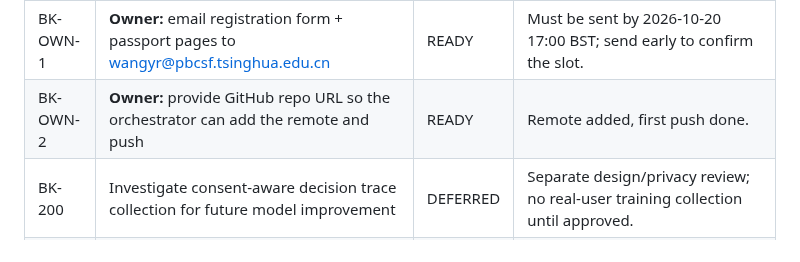
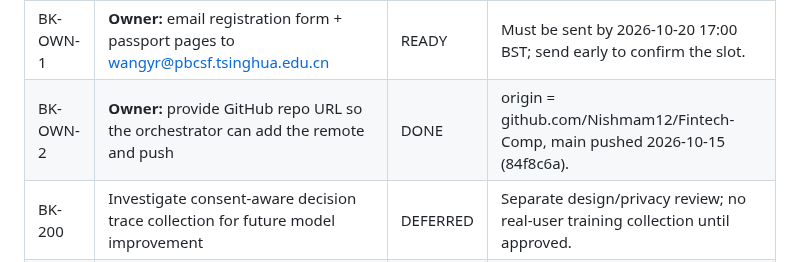
Before and after one commit to Nishmam12/Fintech-Comp, a Markdown page: memory/TASK_BOARD.md, the part around the change. GitHub-like rendering.

Commit message:
Mark BK-OWN-2 done
Co-Authored-By: Claude Opus 5.5 <noreply@anthropic.com>

```diff
--- a/memory/TASK_BOARD.md
+++ b/memory/TASK_BOARD.md
@@ -23,7 +23,7 @@ Keep this board concise. Each task needs an ID, owner/agent, status, acceptance
 | BK-075 | Testnet settlement adapter (Topic F): kernel-authorized spends settle as real testnet txs; tx hash stored on the transaction | BACKLOG | Adapter is called only after kernel `reserved`; testnet only, key from .env; hashes visible in audit + UI; ADR-0007 accepted. |
 | BK-110 | Submission pack: tech doc, deck (10 min or less), demo video (5 min or less), security self-assessment (permission tiers + known risks), execution evidence (tx hashes + logs) | BACKLOG | All 6 checklist items in [[research/COMPETITION]] present and emailed by 2026-10-20 17:00 BST. |
 | BK-OWN-1 | **Owner:** email registration form + passport pages to wangyr@pbcsf.tsinghua.edu.cn | READY | Must be sent by 2026-10-20 17:00 BST; send early to confirm the slot. |
-| BK-OWN-2 | **Owner:** provide GitHub repo URL so the orchestrator can add the remote and push | READY | Remote added, first push done. |
+| BK-OWN-2 | **Owner:** provide GitHub repo URL so the orchestrator can add the remote and push | DONE | origin = github.com/Nishmam12/Fintech-Comp, main pushed 2026-10-15 (84f8c6a). |
 | BK-200 | Investigate consent-aware decision trace collection for future model improvement | DEFERRED | Separate design/privacy review; no real-user training collection until approved. |
 | BK-210 | Evaluate fine-tuning an existing model | DEFERRED | Only after enough reviewed data and a measurable baseline; not an MVP task. |
 
```
